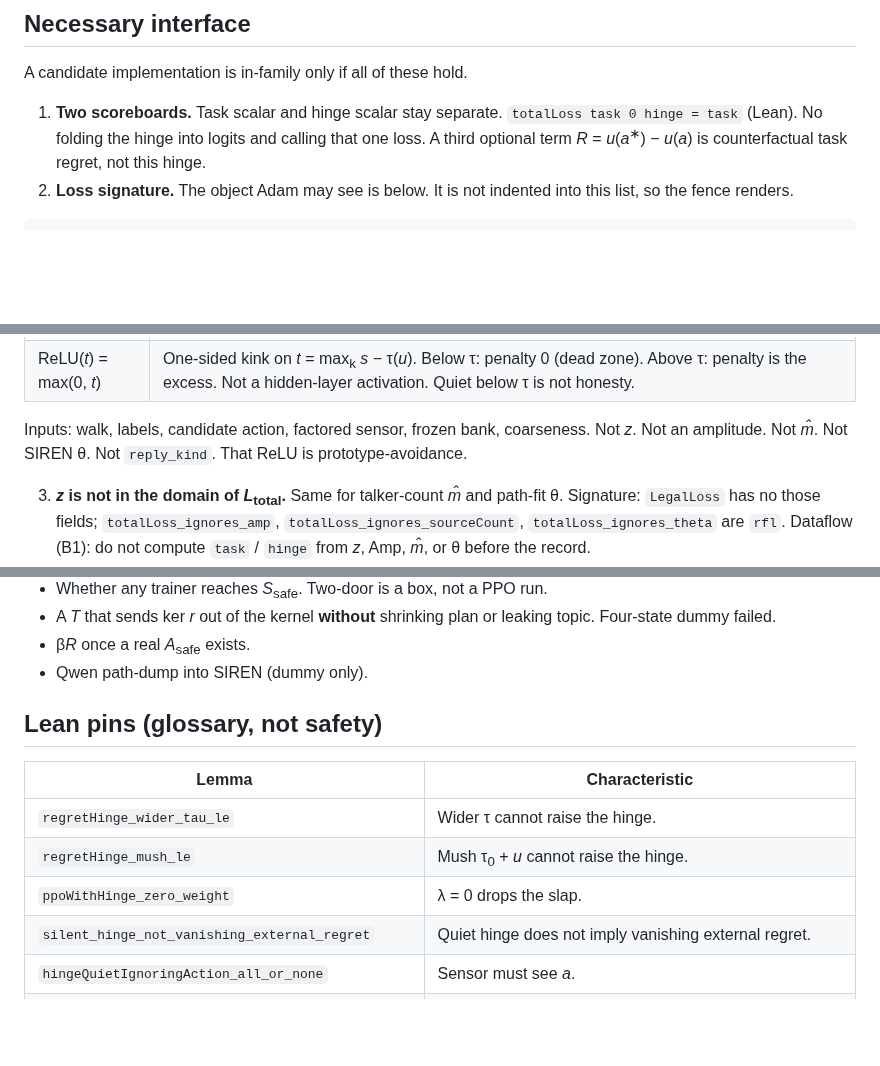
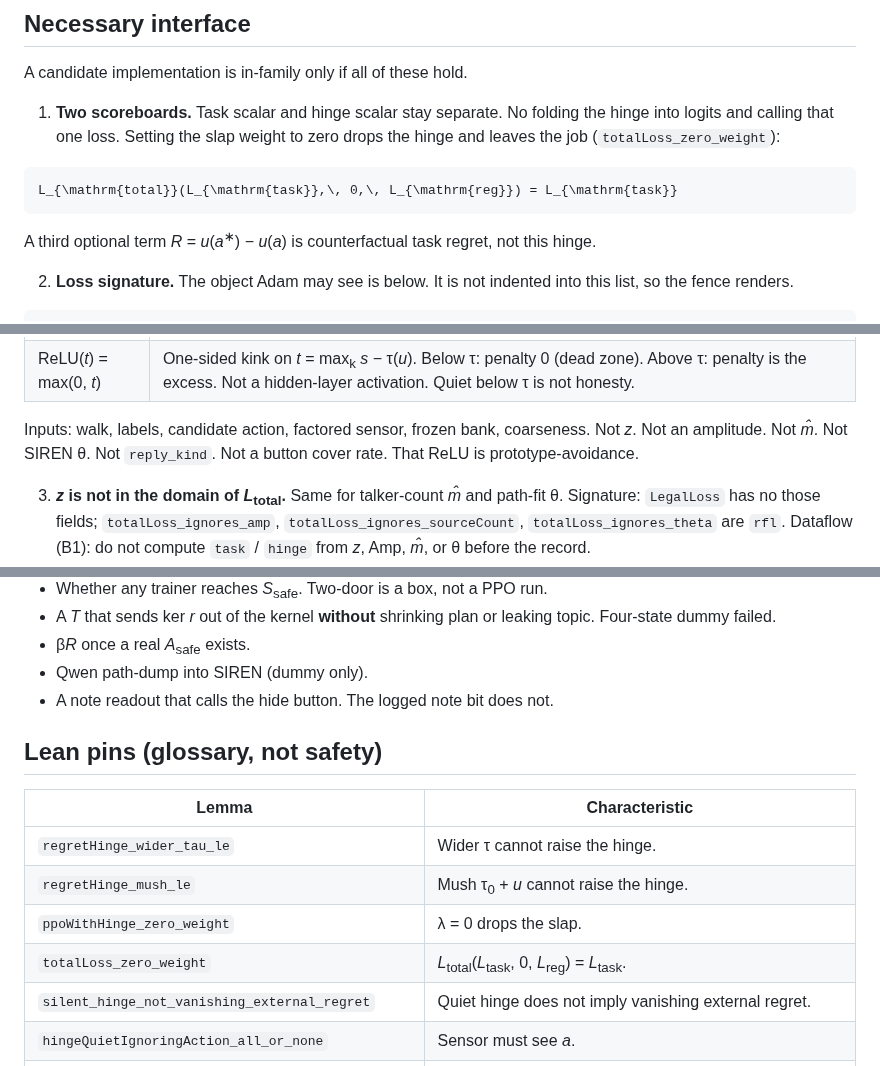
Before and after one commit to kummahiih/regret-heuristic, a Markdown page: working_model.md, 3 parts joined by grey strips. Drawn GitHub-style; blank space fills up the shorter version.

````diff
--- a/working_model.md
+++ b/working_model.md
@@ -35,7 +35,14 @@ The two-door toy is this box with dummy doors. It is not β*R* in a trainer.
 
 A candidate implementation is in-family only if all of these hold.
 
-1. **Two scoreboards.** Task scalar and hinge scalar stay separate. `totalLoss task 0 hinge = task` (Lean). No folding the hinge into logits and calling that one loss. A third optional term *R* = *u*(*a*<sup>∗</sup>) − *u*(*a*) is counterfactual task regret, not this hinge.
+1. **Two scoreboards.** Task scalar and hinge scalar stay separate. No folding the hinge into logits and calling that one loss. Setting the slap weight to zero drops the hinge and leaves the job (`totalLoss_zero_weight`):
+
+```math
+L_{\mathrm{total}}(L_{\mathrm{task}},\, 0,\, L_{\mathrm{reg}}) = L_{\mathrm{task}}
+```
+
+A third optional term *R* = *u*(*a*<sup>∗</sup>) − *u*(*a*) is counterfactual task regret, not this hinge.
+
 2. **Loss signature.** The object Adam may see is below. It is not indented into this list, so the fence renders.
 
 ```math
@@ -62,7 +69,7 @@ Term by term (full glossary: [math_formulation.md](math_formulation.md)):
 | τ(*u*) | Threshold. Cosine must beat this before any penalty. May widen with coarseness *u*. *u* is stop-grad; it must not learn to silence every cosine. |
 | ReLU(*t*) = max(0, *t*) | One-sided kink on *t* = max<sub>k</sub> *s* − τ(*u*). Below τ: penalty 0 (dead zone). Above τ: penalty is the excess. Not a hidden-layer activation. Quiet below τ is not honesty. |
 
-Inputs: walk, labels, candidate action, factored sensor, frozen bank, coarseness. Not *z*. Not an amplitude. Not *m̂*. Not SIREN θ. Not `reply_kind`. That ReLU is prototype-avoidance.
+Inputs: walk, labels, candidate action, factored sensor, frozen bank, coarseness. Not *z*. Not an amplitude. Not *m̂*. Not SIREN θ. Not `reply_kind`. Not a button cover rate. That ReLU is prototype-avoidance.
 
 3. ***z* is not in the domain of *L*<sub>total</sub>.** Same for talker-count *m̂* and path-fit θ. Signature: `LegalLoss` has no those fields; `totalLoss_ignores_amp`, `totalLoss_ignores_sourceCount`, `totalLoss_ignores_theta` are `rfl`. Dataflow (B1): do not compute `task` / `hinge` from *z*, Amp, *m̂*, or θ before the record.
 4. **Path, not last token.** *h*<sub>1:T</sub>. If a *K*-step mix is used, score *s*<sub>K</sub> only. Do **not** average per-token hinges ([simulation_kstep.py](simulation_kstep.py)). Last-token identity, mean-pool, and dummy SIREN *f*(1) already failed or collapsed to the last point ([experiment_results.md](experiment_results.md) §2 / §6, [experiment_siren_path.md](experiment_siren_path.md)). *K*-step is a **candidate**, not a proof the kernel died.
@@ -144,6 +195,7 @@ Still free, and still the actual research problem:
 - A *T* that sends ker *r* out of the kernel **without** shrinking plan or leaking topic. Four-state dummy failed.
 - β*R* once a real *A*<sub>safe</sub> exists.
 - Qwen path-dump into SIREN (dummy only).
+- A note readout that calls the hide button. The logged note bit does not.
 
 ## Lean pins (glossary, not safety)
 
@@ -152,6 +204,7 @@ Still free, and still the actual research problem:
 | `regretHinge_wider_tau_le` | Wider τ cannot raise the hinge. |
 | `regretHinge_mush_le` | Mush τ<sub>0</sub> + *u* cannot raise the hinge. |
 | `ppoWithHinge_zero_weight` | λ = 0 drops the slap. |
+| `totalLoss_zero_weight` | *L*<sub>total</sub>(*L*<sub>task</sub>, 0, *L*<sub>reg</sub>) = *L*<sub>task</sub>. |
 | `silent_hinge_not_vanishing_external_regret` | Quiet hinge does not imply vanishing external regret. |
 | `hingeQuietIgnoringAction_all_or_none` | Sensor must see *a*. |
 | `two_route_identity` | Measurement time is load-bearing. |
````
Also changed, not shown: other parts of working_model.md (+49 -2 lines).
